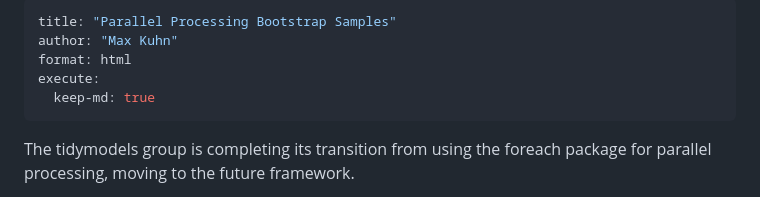
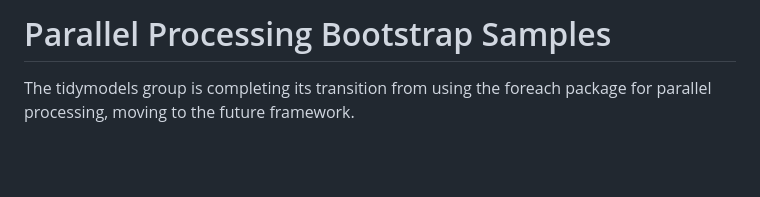
Before and after one commit to topepo/bootstrap-parallel-benchmark, a Markdown page: README.md, the part around the change. Drawn GitHub-style; blank space fills up the shorter version.

Commit message:
remove header

```diff
--- a/README.md
+++ b/README.md
@@ -1,10 +1,4 @@
----
-title: "Parallel Processing Bootstrap Samples"
-author: "Max Kuhn"
-format: html
-execute:
-  keep-md: true
----
+# Parallel Processing Bootstrap Samples
 
 The tidymodels group is completing its transition from using the foreach package for parallel processing, moving to the future framework.
 
```
